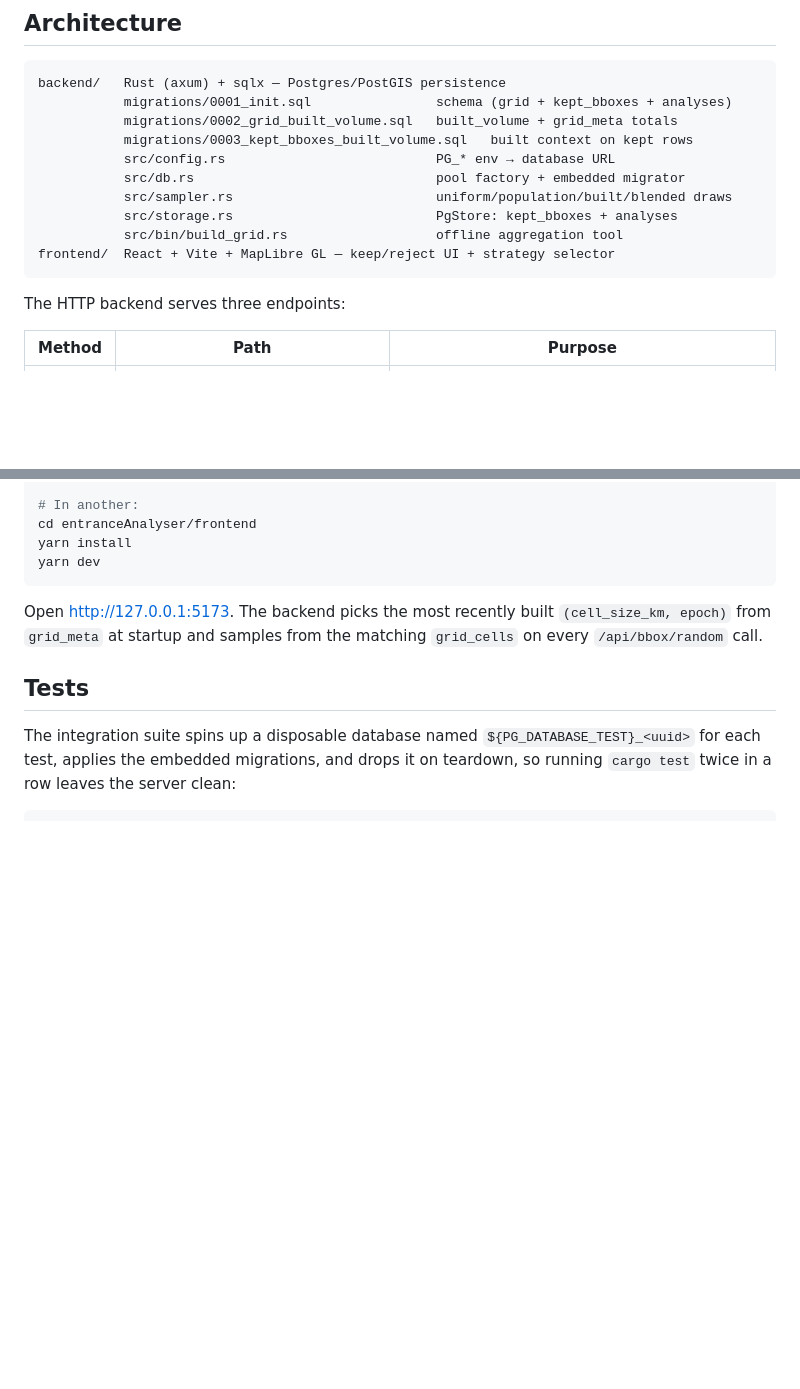
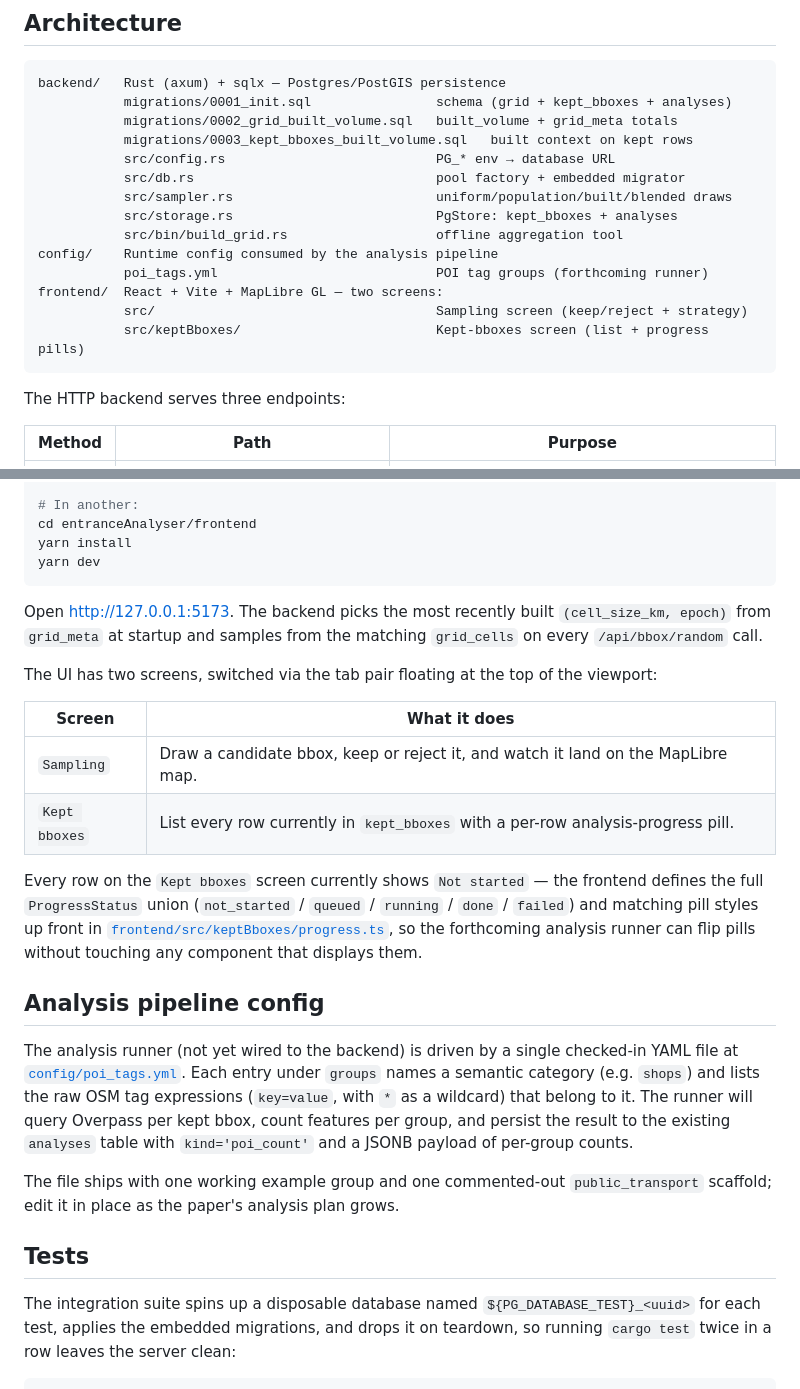
Before and after one commit to chairemobilite/stateofthemap2026, a Markdown page: entranceAnalyser/README.md, 2 parts joined by grey strips. Rendered like a GitHub page; blank space fills up the shorter version.

Commit message:
docs: describe kept-bboxes view and poi_tags.yml
Update the architecture block to mention the new `config/` folder
and the `frontend/src/keptBboxes/` module, add a two-row table
describing the Sampling and Kept-bboxes screens, and add an
"Analysis pipeline config" section that points at
[config/poi_tags.yml] and spells out the expected YAML shape + how
the forthcoming runner will persist per-group POI counts to the
existing `analyses` table.

````diff
--- a/entranceAnalyser/README.md
+++ b/entranceAnalyser/README.md
@@ -20,7 +20,11 @@ backend/   Rust (axum) + sqlx — Postgres/PostGIS persistence
            src/sampler.rs                          uniform/population/built/blended draws
            src/storage.rs                          PgStore: kept_bboxes + analyses
            src/bin/build_grid.rs                   offline aggregation tool
-frontend/  React + Vite + MapLibre GL — keep/reject UI + strategy selector
+config/    Runtime config consumed by the analysis pipeline
+           poi_tags.yml                            POI tag groups (forthcoming runner)
+frontend/  React + Vite + MapLibre GL — two screens:
+           src/                                    Sampling screen (keep/reject + strategy)
+           src/keptBboxes/                         Kept-bboxes screen (list + progress pills)
 ```
 
 The HTTP backend serves three endpoints:
@@ -192,6 +196,38 @@ Open <http://127.0.0.1:5173>. The backend picks the most recently
 built `(cell_size_km, epoch)` from `grid_meta` at startup and samples
 from the matching `grid_cells` on every `/api/bbox/random` call.
 
+The UI has two screens, switched via the tab pair floating at the top
+of the viewport:
+
+| Screen         | What it does                                                                    |
+|----------------|---------------------------------------------------------------------------------|
+| `Sampling`     | Draw a candidate bbox, keep or reject it, and watch it land on the MapLibre map. |
+| `Kept bboxes`  | List every row currently in `kept_bboxes` with a per-row analysis-progress pill. |
+
+Every row on the `Kept bboxes` screen currently shows `Not started`
+— the frontend defines the full `ProgressStatus` union
+(`not_started` / `queued` / `running` / `done` / `failed`) and
+matching pill styles up front in
+[`frontend/src/keptBboxes/progress.ts`](frontend/src/keptBboxes/progress.ts),
+so the forthcoming analysis runner can flip pills without touching
+any component that displays them.
+
+## Analysis pipeline config
+
+The analysis runner (not yet wired to the backend) is driven by a
+single checked-in YAML file at
+[`config/poi_tags.yml`](config/poi_tags.yml). Each entry under
+`groups` names a semantic category (e.g. `shops`) and lists the raw
+OSM tag expressions (`key=value`, with `*` as a wildcard) that
+belong to it. The runner will query Overpass per kept bbox, count
+features per group, and persist the result to the existing
+`analyses` table with `kind='poi_count'` and a JSONB payload of
+per-group counts.
+
+The file ships with one working example group and one
+commented-out `public_transport` scaffold; edit it in place as the
+paper's analysis plan grows.
+
 ## Tests
 
 The integration suite spins up a disposable database named
````
